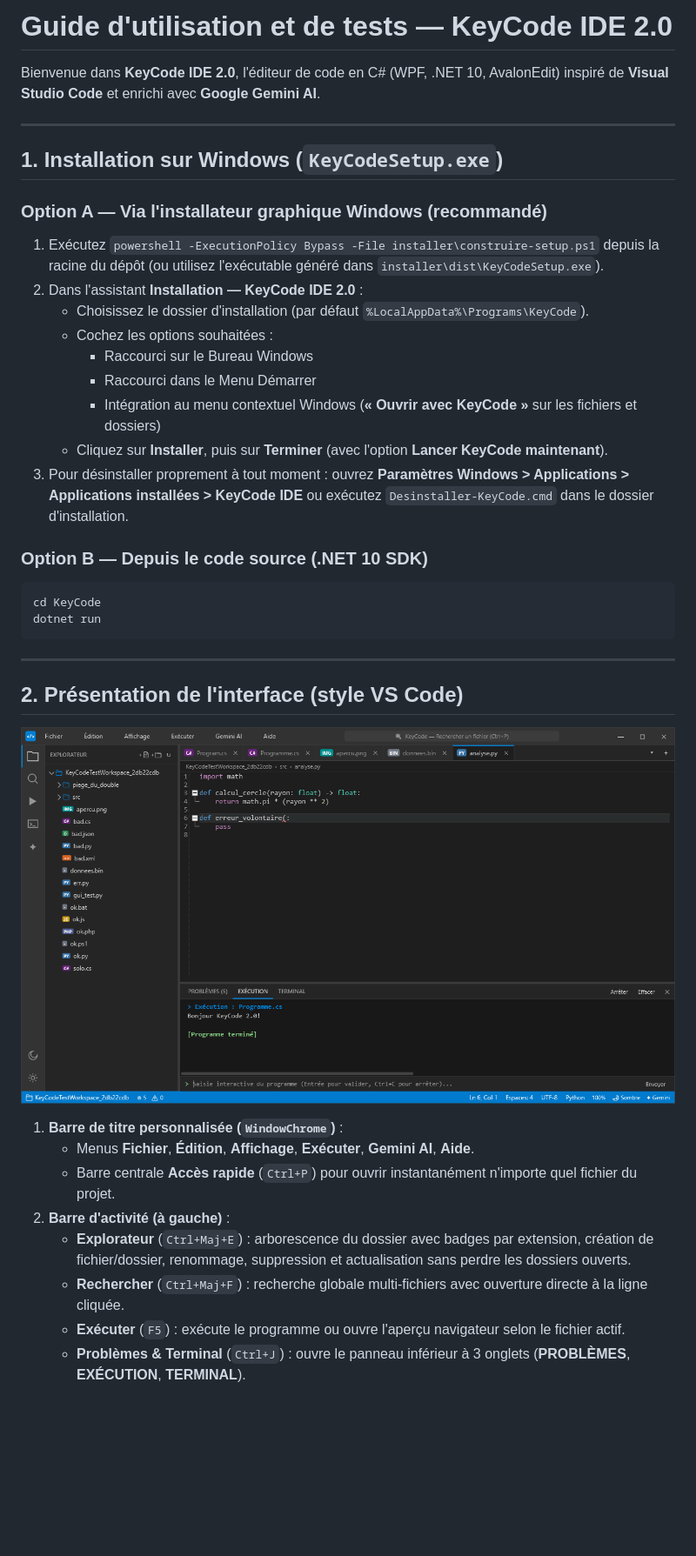
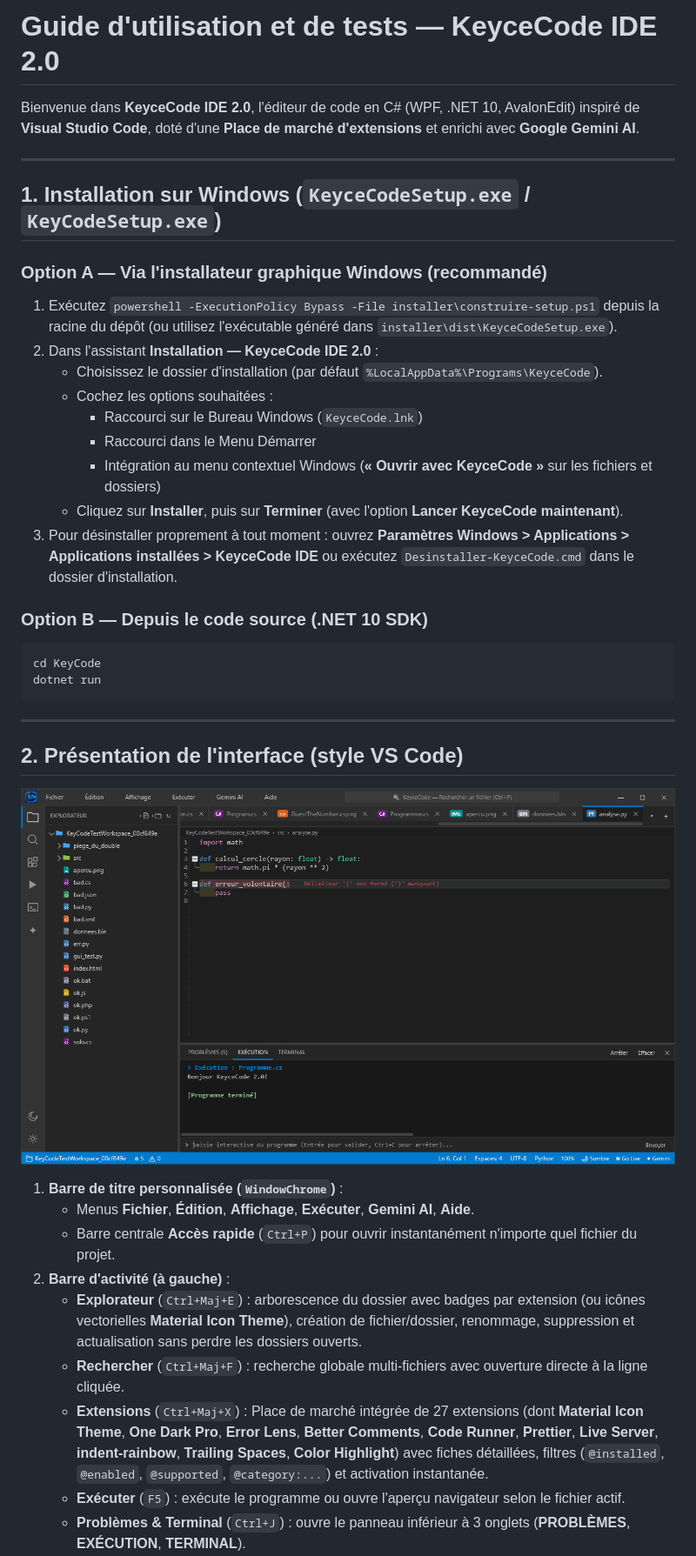
Before and after one commit to cabrelds/keycecode, a Markdown page: docs/guide-utilisation-tests.md, the part around the change. Shown at 87% size. Rendered like a GitHub page; pictures changed too: docs/images/keycode-sombre.png; blank space fills up the shorter version.

Commit message:
mise a jour du setup pour la nouvelle version

````diff
--- a/docs/guide-utilisation-tests.md
+++ b/docs/guide-utilisation-tests.md
@@ -1,21 +1,21 @@
-# Guide d'utilisation et de tests — KeyCode IDE 2.0
+# Guide d'utilisation et de tests — KeyceCode IDE 2.0
 
-Bienvenue dans **KeyCode IDE 2.0**, l'éditeur de code en C# (WPF, .NET 10, AvalonEdit) inspiré de **Visual Studio Code** et enrichi avec **Google Gemini AI**.
+Bienvenue dans **KeyceCode IDE 2.0**, l'éditeur de code en C# (WPF, .NET 10, AvalonEdit) inspiré de **Visual Studio Code**, doté d'une **Place de marché d'extensions** et enrichi avec **Google Gemini AI**.
 
 ---
 
-## 1. Installation sur Windows (`KeyCodeSetup.exe`)
+## 1. Installation sur Windows (`KeyceCodeSetup.exe` / `KeyCodeSetup.exe`)
 
 ### Option A — Via l'installateur graphique Windows (recommandé)
-1. Exécutez `powershell -ExecutionPolicy Bypass -File installer\construire-setup.ps1` depuis la racine du dépôt (ou utilisez l'exécutable généré dans `installer\dist\KeyCodeSetup.exe`).
-2. Dans l'assistant **Installation — KeyCode IDE 2.0** :
-   - Choisissez le dossier d'installation (par défaut `%LocalAppData%\Programs\KeyCode`).
+1. Exécutez `powershell -ExecutionPolicy Bypass -File installer\construire-setup.ps1` depuis la racine du dépôt (ou utilisez l'exécutable généré dans `installer\dist\KeyceCodeSetup.exe`).
+2. Dans l'assistant **Installation — KeyceCode IDE 2.0** :
+   - Choisissez le dossier d'installation (par défaut `%LocalAppData%\Programs\KeyceCode`).
    - Cochez les options souhaitées :
-     - Raccourci sur le Bureau Windows
+     - Raccourci sur le Bureau Windows (`KeyceCode.lnk`)
      - Raccourci dans le Menu Démarrer
-     - Intégration au menu contextuel Windows (**« Ouvrir avec KeyCode »** sur les fichiers et dossiers)
-   - Cliquez sur **Installer**, puis sur **Terminer** (avec l'option **Lancer KeyCode maintenant**).
-3. Pour désinstaller proprement à tout moment : ouvrez **Paramètres Windows > Applications > Applications installées > KeyCode IDE** ou exécutez `Desinstaller-KeyCode.cmd` dans le dossier d'installation.
+     - Intégration au menu contextuel Windows (**« Ouvrir avec KeyceCode »** sur les fichiers et dossiers)
+   - Cliquez sur **Installer**, puis sur **Terminer** (avec l'option **Lancer KeyceCode maintenant**).
+3. Pour désinstaller proprement à tout moment : ouvrez **Paramètres Windows > Applications > Applications installées > KeyceCode IDE** ou exécutez `Desinstaller-KeyceCode.cmd` dans le dossier d'installation.
 
 ### Option B — Depuis le code source (.NET 10 SDK)
 ```powershell
@@ -33,8 +33,9 @@ dotnet run
    - Menus **Fichier**, **Édition**, **Affichage**, **Exécuter**, **Gemini AI**, **Aide**.
    - Barre centrale **Accès rapide** (`Ctrl+P`) pour ouvrir instantanément n'importe quel fichier du projet.
 2. **Barre d'activité (à gauche)** :
-   - **Explorateur** (`Ctrl+Maj+E`) : arborescence du dossier avec badges par extension, création de fichier/dossier, renommage, suppression et actualisation sans perdre les dossiers ouverts.
+   - **Explorateur** (`Ctrl+Maj+E`) : arborescence du dossier avec badges par extension (ou icônes vectorielles **Material Icon Theme**), création de fichier/dossier, renommage, suppression et actualisation sans perdre les dossiers ouverts.
    - **Rechercher** (`Ctrl+Maj+F`) : recherche globale multi-fichiers avec ouverture directe à la ligne cliquée.
+   - **Extensions** (`Ctrl+Maj+X`) : Place de marché intégrée de 27 extensions (dont **Material Icon Theme**, **One Dark Pro**, **Error Lens**, **Better Comments**, **Code Runner**, **Prettier**, **Live Server**, **indent-rainbow**, **Trailing Spaces**, **Color Highlight**) avec fiches détaillées, filtres (`@installed`, `@enabled`, `@supported`, `@category:...`) et activation instantanée.
    - **Exécuter** (`F5`) : exécute le programme ou ouvre l'aperçu navigateur selon le fichier actif.
    - **Problèmes & Terminal** (`Ctrl+J`) : ouvre le panneau inférieur à 3 onglets (**PROBLÈMES**, **EXÉCUTION**, **TERMINAL**).
    - **Gemini AI** (`Ctrl+Alt+I`) : ouvre le panneau latéral droit de l'assistant IA Google Gemini.
````
Also changed, not shown: docs/images/keycode-clair.png, 17 other files.
